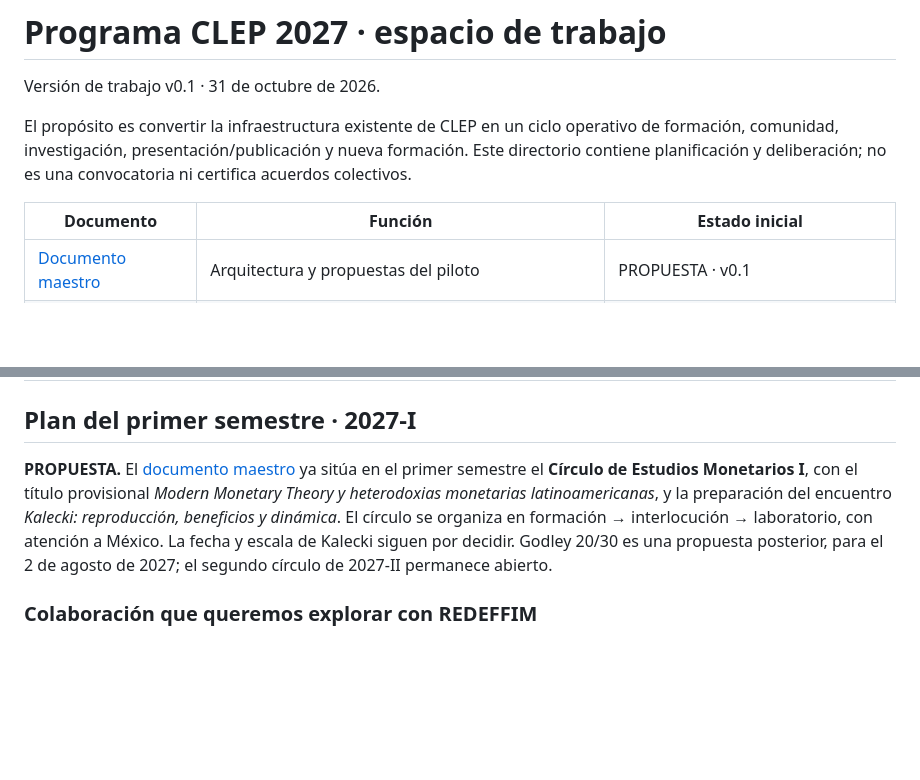
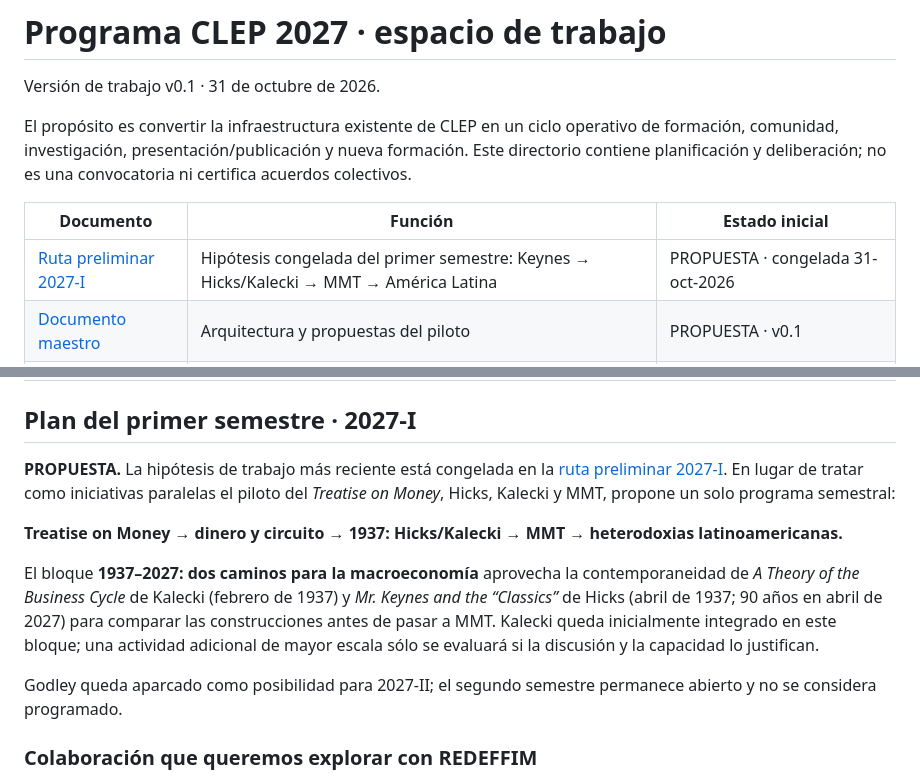
Before and after one commit to boullosaraul-commits/clep.lat, a Markdown page: docs/programa-2027/README.md, 2 parts joined by grey strips. GitHub-like rendering; blank space fills up the shorter version.

Commit message:
docs: link preliminary 2027-I route

```diff
--- a/docs/programa-2027/README.md
+++ b/docs/programa-2027/README.md
@@ -6,6 +6,7 @@ El propósito es convertir la infraestructura existente de CLEP en un ciclo oper
 
 | Documento | Función | Estado inicial |
 | --- | --- | --- |
+| [Ruta preliminar 2027-I](ruta-preliminar-2027-I.md) | Hipótesis congelada del primer semestre: Keynes → Hicks/Kalecki → MMT → América Latina | PROPUESTA · congelada 31-oct-2026 |
 | [Documento maestro](documento-maestro.md) | Arquitectura y propuestas del piloto | PROPUESTA · v0.1 |
 | [Decisiones](decisiones.md) | Evidencia, responsables pendientes y siguientes acciones | Registro inicial; no acta de deliberación |
 | [Briefing Rethinking](briefing-rethinking.md) | Base breve para la reunión prevista | Borrador para revisión CLEP |
@@ -16,7 +17,13 @@ El propósito es convertir la infraestructura existente de CLEP en un ciclo oper
 
 ## Plan del primer semestre · 2027-I
 
-**PROPUESTA.** El [documento maestro](documento-maestro.md#5-programa-piloto-2027) ya sitúa en el primer semestre el **Círculo de Estudios Monetarios I**, con el título provisional *Modern Monetary Theory y heterodoxias monetarias latinoamericanas*, y la preparación del encuentro *Kalecki: reproducción, beneficios y dinámica*. El círculo se organiza en formación → interlocución → laboratorio, con atención a México. La fecha y escala de Kalecki siguen por decidir. Godley 20/30 es una propuesta posterior, para el 2 de agosto de 2027; el segundo círculo de 2027-II permanece abierto.
+**PROPUESTA.** La hipótesis de trabajo más reciente está congelada en la [ruta preliminar 2027-I](ruta-preliminar-2027-I.md). En lugar de tratar como iniciativas paralelas el piloto del *Treatise on Money*, Hicks, Kalecki y MMT, propone un solo programa semestral:
+
+**Treatise on Money → dinero y circuito → 1937: Hicks/Kalecki → MMT → heterodoxias latinoamericanas.**
+
+El bloque **1937–2027: dos caminos para la macroeconomía** aprovecha la contemporaneidad de *A Theory of the Business Cycle* de Kalecki (febrero de 1937) y *Mr. Keynes and the “Classics”* de Hicks (abril de 1937; 90 años en abril de 2027) para comparar las construcciones antes de pasar a MMT. Kalecki queda inicialmente integrado en este bloque; una actividad adicional de mayor escala sólo se evaluará si la discusión y la capacidad lo justifican.
+
+Godley queda aparcado como posibilidad para 2027-II; el segundo semestre permanece abierto y no se considera programado.
 
 ### Colaboración que queremos explorar con REDEFFIM
 
```
